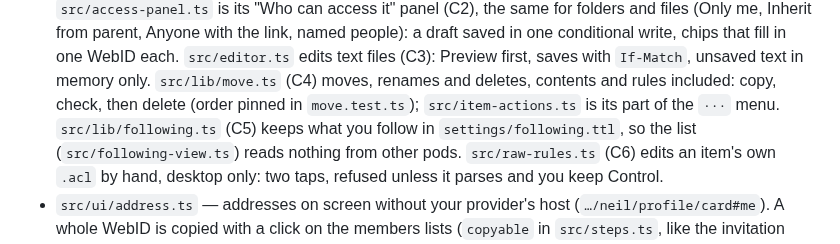
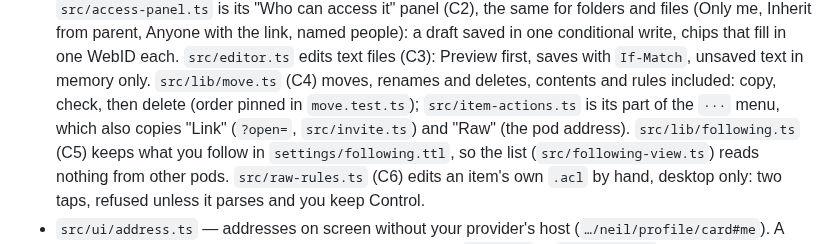
Before and after one commit to nicolasdb/solid-backoffice, a Markdown page: CLAUDE.md, the part around the change. Drawn GitHub-style.

```diff
--- a/CLAUDE.md
+++ b/CLAUDE.md
@@ -106,7 +106,8 @@ one changes, change the other. Never point it at the real provider.
   (C3): Preview first, saves with `If-Match`, unsaved text in memory only.
   `src/lib/move.ts` (C4) moves, renames and deletes, contents and rules
   included: copy, check, then delete (order pinned in `move.test.ts`);
-  `src/item-actions.ts` is its part of the `···` menu. `src/lib/following.ts`
+  `src/item-actions.ts` is its part of the `···` menu, which also copies
+  "Link" (`?open=`, `src/invite.ts`) and "Raw" (the pod address). `src/lib/following.ts`
   (C5) keeps what you follow in `settings/following.ttl`, so the list
   (`src/following-view.ts`) reads nothing from other pods.
   `src/raw-rules.ts` (C6) edits an item's own `.acl` by hand, desktop only:
```
Also changed, not shown: docs/slices.md (+40 -8 lines).
